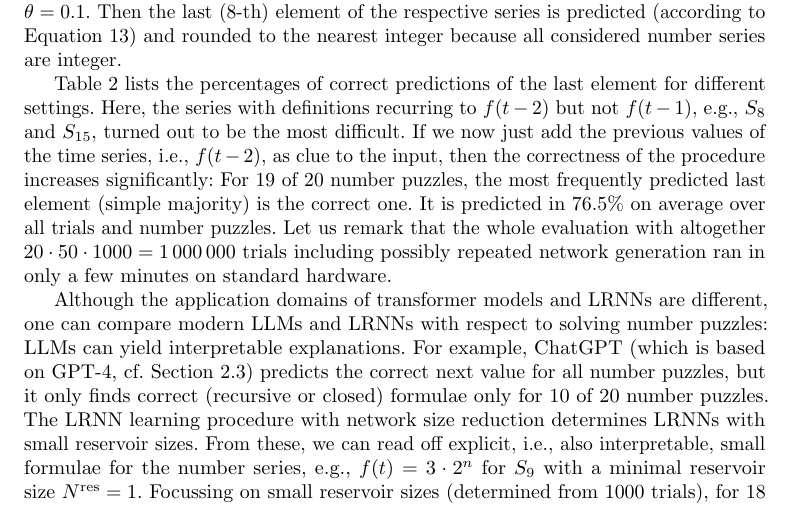
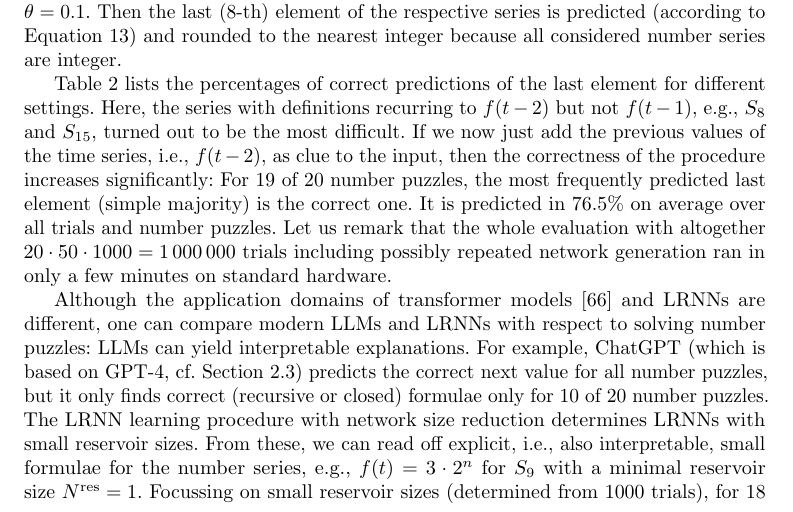
Before and after one commit to OliverObst/decorating, a LaTeX paper (paper/recupred.tex): part of page 23 of 40, cut so that both start at the same text. Compiled offline with pdfLaTeX.

Commit message:
transformer model reference

```diff
--- a/paper/recupred.tex
+++ b/paper/recupred.tex
@@ -1523,7 +1523,7 @@ evaluation with altogether $20 \cdot 50 \cdot 1000 = 1\,000\,000$ trials
 including possibly repeated network generation ran in only a few minutes on
 standard hardware.
 
-Although the application domains of transformer models and LRNNs are different,
+Although the application domains of transformer models \cite{VS+17} and LRNNs are different,
 one can compare modern LLMs and LRNNs with respect to solving number puzzles:
 LLMs can yield interpretable explanations. For example, ChatGPT (which is based on
 GPT-4, cf. \cref{regress}) predicts the correct next value for all number
```
